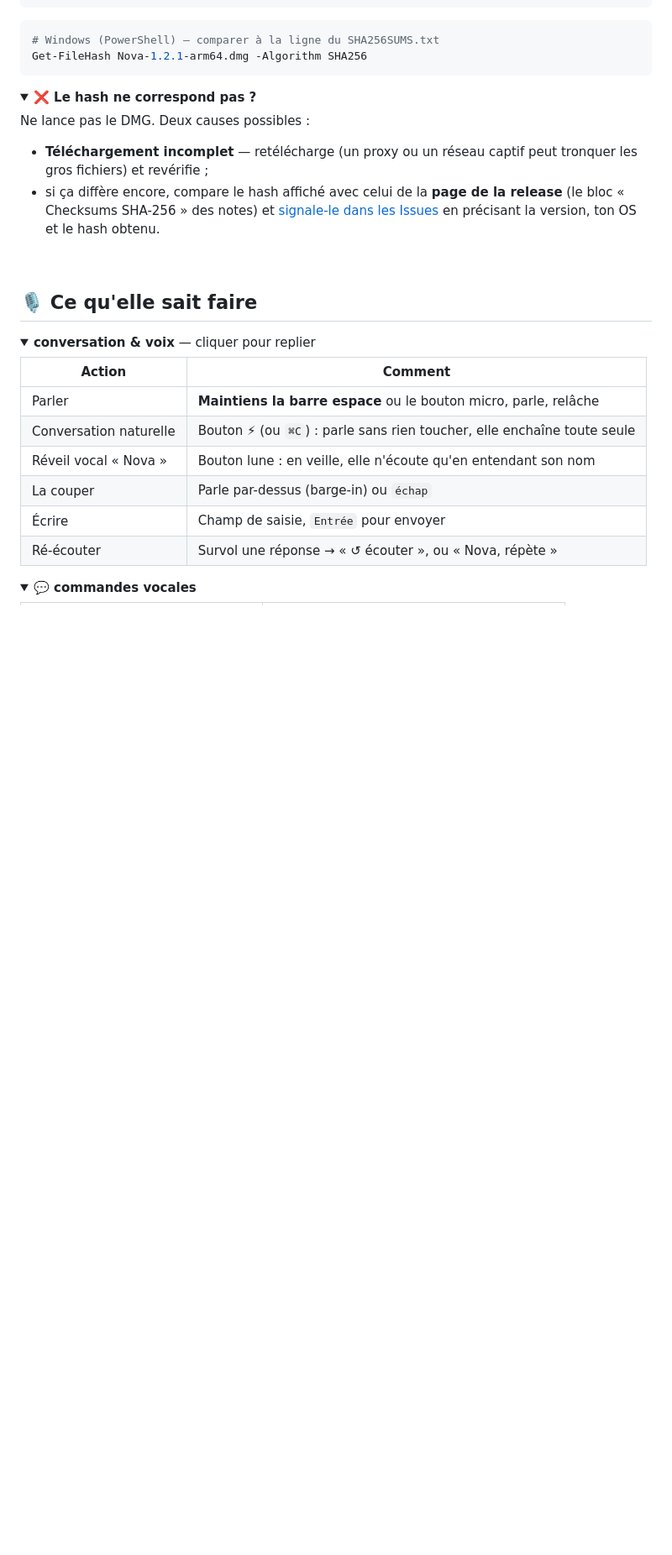
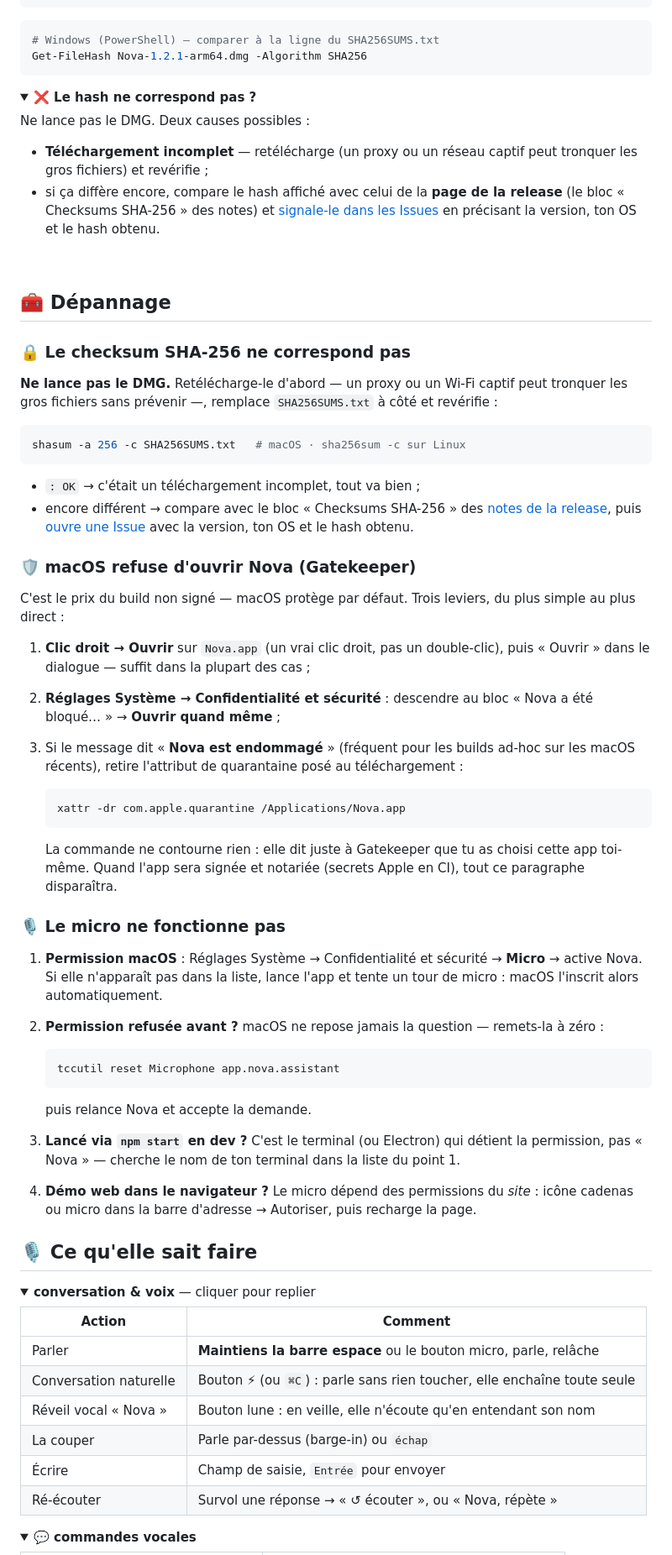
Before and after one commit to DmzGamingYT/nova, a Markdown page: README.md, the part around one of its changes. Shown at 84% size. Drawn GitHub-style; folded sections open; blank space fills up the shorter version.

Commit message:
README : section Depannage — checksum, Gatekeeper, permissions micro
Trois recettes concretes : verification SHA-256 apres un
telechargement tronque (avec escalade Issue), ouverture dun build
non signe (clic droit → Ouvrir, Reglages Systeme, xattr quarantine),
et micro (permission TCC, reset via tccutil avec le vrai bundle id,
cas npm start et demo web). Liee depuis la note du DMG et la ligne
de liens du haut de page.

Generated with Codebuff
Co-Authored-By: Codebuff <noreply@codebuff.com>

````diff
--- a/README.md
+++ b/README.md
@@ -126,6 +126,59 @@ Ne lance pas le DMG. Deux causes possibles :
 </details>
 
 <br/>
+
+## 🧰 Dépannage
+
+### 🔒 Le checksum SHA-256 ne correspond pas
+
+**Ne lance pas le DMG.** Retélécharge-le d'abord — un proxy ou un Wi-Fi captif peut tronquer
+les gros fichiers sans prévenir —, remplace `SHA256SUMS.txt` à côté et revérifie :
+
+```bash
+shasum -a 256 -c SHA256SUMS.txt   # macOS · sha256sum -c sur Linux
+```
+
+- `: OK` → c'était un téléchargement incomplet, tout va bien ;
+- encore différent → compare avec le bloc « Checksums SHA-256 » des
+  [notes de la release](https://github.com/DmzGamingYT/nova/releases/latest), puis
+  [ouvre une Issue](https://github.com/DmzGamingYT/nova/issues) avec la version, ton OS et le hash obtenu.
+
+### 🛡️ macOS refuse d'ouvrir Nova (Gatekeeper)
+
+C'est le prix du build non signé — macOS protège par défaut. Trois leviers, du plus simple
+au plus direct :
+
+1. **Clic droit → Ouvrir** sur `Nova.app` (un vrai clic droit, pas un double-clic), puis
+   « Ouvrir » dans le dialogue — suffit dans la plupart des cas ;
+2. **Réglages Système → Confidentialité et sécurité** : descendre au bloc « Nova a été
+   bloqué… » → **Ouvrir quand même** ;
+3. Si le message dit « **Nova est endommagé** » (fréquent pour les builds ad-hoc sur les
+   macOS récents), retire l'attribut de quarantaine posé au téléchargement :
+
+   ```bash
+   xattr -dr com.apple.quarantine /Applications/Nova.app
+   ```
+
+   La commande ne contourne rien : elle dit juste à Gatekeeper que tu as choisi cette app
+   toi-même. Quand l'app sera signée et notariée (secrets Apple en CI), tout ce paragraphe
+   disparaîtra.
+
+### 🎙️ Le micro ne fonctionne pas
+
+1. **Permission macOS** : Réglages Système → Confidentialité et sécurité → **Micro** →
+   active Nova. Si elle n'apparaît pas dans la liste, lance l'app et tente un tour de micro :
+   macOS l'inscrit alors automatiquement.
+2. **Permission refusée avant ?** macOS ne repose jamais la question — remets-la à zéro :
+
+   ```bash
+   tccutil reset Microphone app.nova.assistant
+   ```
+
+   puis relance Nova et accepte la demande.
+3. **Lancé via `npm start` en dev ?** C'est le terminal (ou Electron) qui détient la
+   permission, pas « Nova » — cherche le nom de ton terminal dans la liste du point 1.
+4. **Démo web dans le navigateur ?** Le micro dépend des permissions du *site* : icône
+   cadenas ou micro dans la barre d'adresse → Autoriser, puis recharge la page.
 
 ## 🎙️ Ce qu'elle sait faire
 
````
Also changed, not shown: other parts of README.md (+2 -2 lines).
